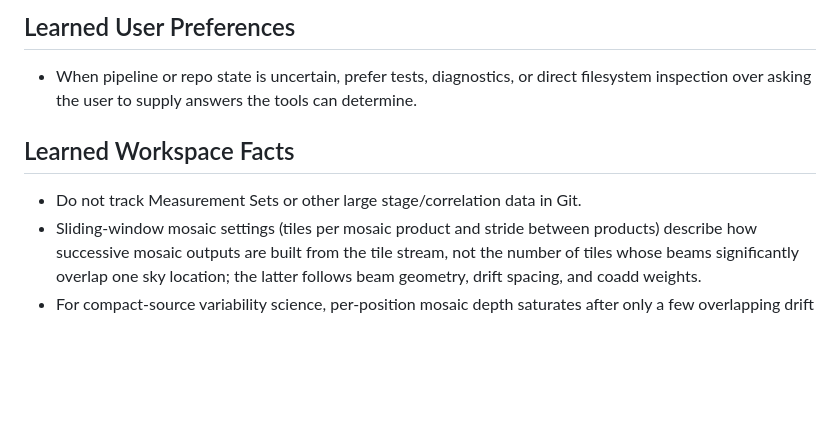
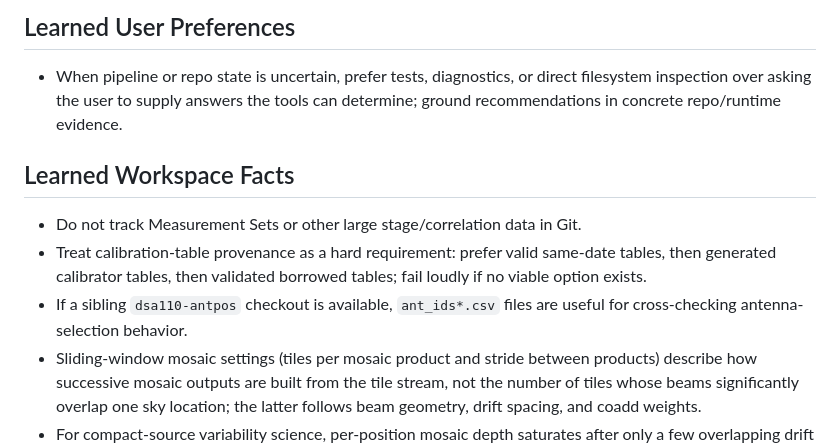
Before and after one commit to dsa110/dsa110-continuum, a Markdown page: AGENTS.md, the part around the change. Rendered like a GitHub page; blank space fills up the shorter version.

```diff
--- a/AGENTS.md
+++ b/AGENTS.md
@@ -64,11 +64,16 @@ pipeline logic.
 
 - When pipeline or repo state is uncertain, prefer tests, diagnostics, or direct
   filesystem inspection over asking the user to supply answers the tools can
-  determine.
+  determine; ground recommendations in concrete repo/runtime evidence.
 
 ## Learned Workspace Facts
 
 - Do not track Measurement Sets or other large stage/correlation data in Git.
+- Treat calibration-table provenance as a hard requirement: prefer valid same-date
+  tables, then generated calibrator tables, then validated borrowed tables; fail
+  loudly if no viable option exists.
+- If a sibling `dsa110-antpos` checkout is available, `ant_ids*.csv` files are
+  useful for cross-checking antenna-selection behavior.
 - Sliding-window mosaic settings (tiles per mosaic product and stride between
   products) describe how successive mosaic outputs are built from the tile
   stream, not the number of tiles whose beams significantly overlap one sky
```
Also changed, not shown: CLAUDE.md (+26 -5 lines).
